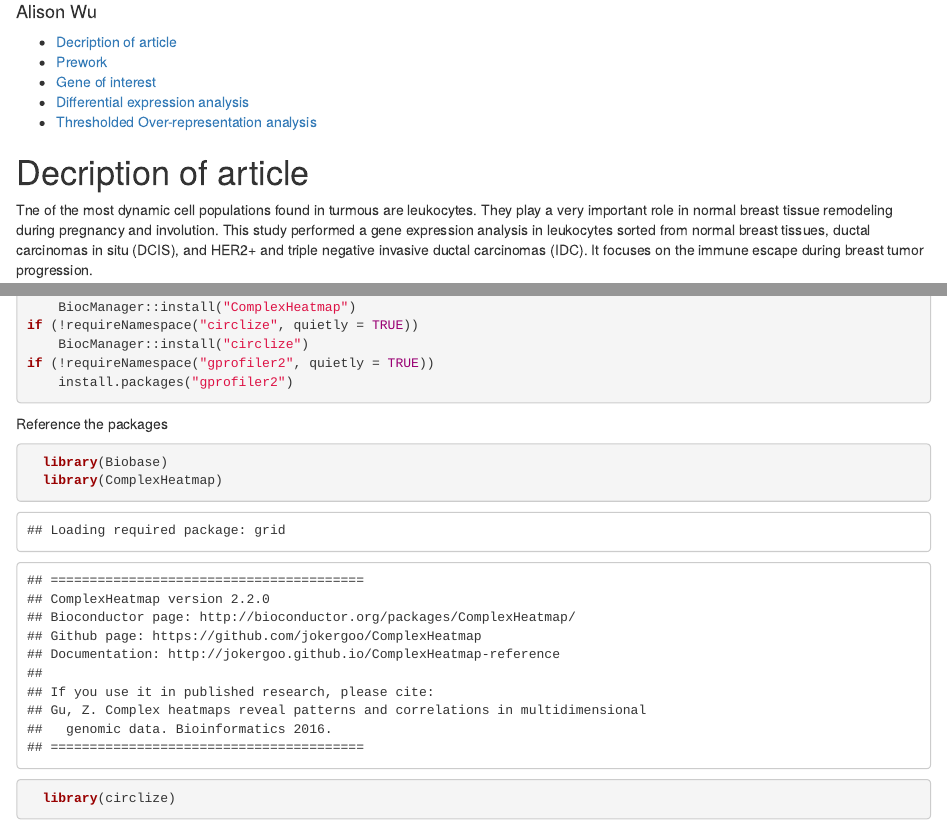
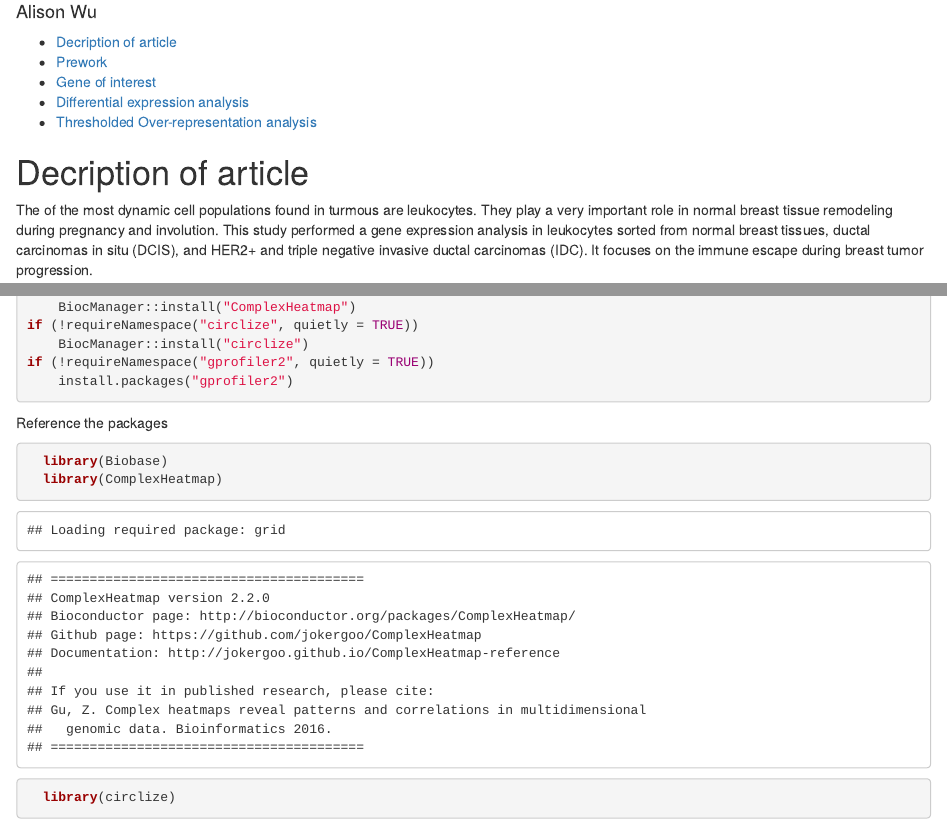
Before and after one commit to bcb420-2020/student_alisonwu19, an R Markdown document (A2.Rmd): the page in a window 1100 px wide, from 70 px down, and a second part further down, joined at a grey line. The pictures show the output file A2.html that the author committed with the source, opened offline.

Commit message:
files edited

```diff
--- a/A2.Rmd
+++ b/A2.Rmd
@@ -16,11 +16,13 @@
 
 
 # Decription of article
-Tne of the most dynamic cell populations found in turmous are leukocytes. They play a very important role in normal breast tissue remodeling during pregnancy and involution. This study performed a gene expression analysis in leukocytes sorted from normal breast tissues, ductal carcinomas in situ (DCIS), and HER2+ and triple negative invasive ductal carcinomas (IDC). It focuses on the immune escape during breast tumor progression.
+The of the most dynamic cell populations found in turmous are leukocytes. They play a very important role in normal breast tissue remodeling during pregnancy and involution. This study performed a gene expression analysis in leukocytes sorted from normal breast tissues, ductal carcinomas in situ (DCIS), and HER2+ and triple negative invasive ductal carcinomas (IDC). It focuses on the immune escape during breast tumor progression.
 
 About the dataset
+
 This study performed RNA-seq on purified CD45+ T cells from normal breast tissues (n=12),DCIS (n=11), and IDC (n=12), focusing on HER2+CD3+ (n=5) and TN (n=6) IDC cases.
 RNA was isolated from purified CD45+CD3+ leukocytes by cell sorting.
+
 Source name	resected breast tumor
 Organism	Homo sapiens
 Characteristics	tissue of origin: breast (tumor)
```
Also changed, not shown: A2.html, A2.Rmd (18 more changed lines).
